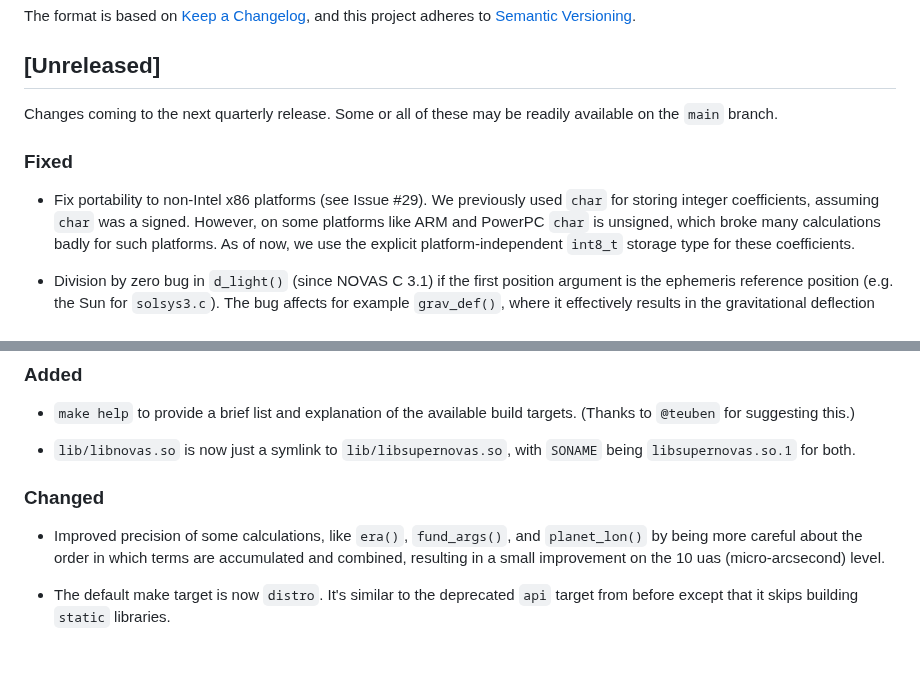
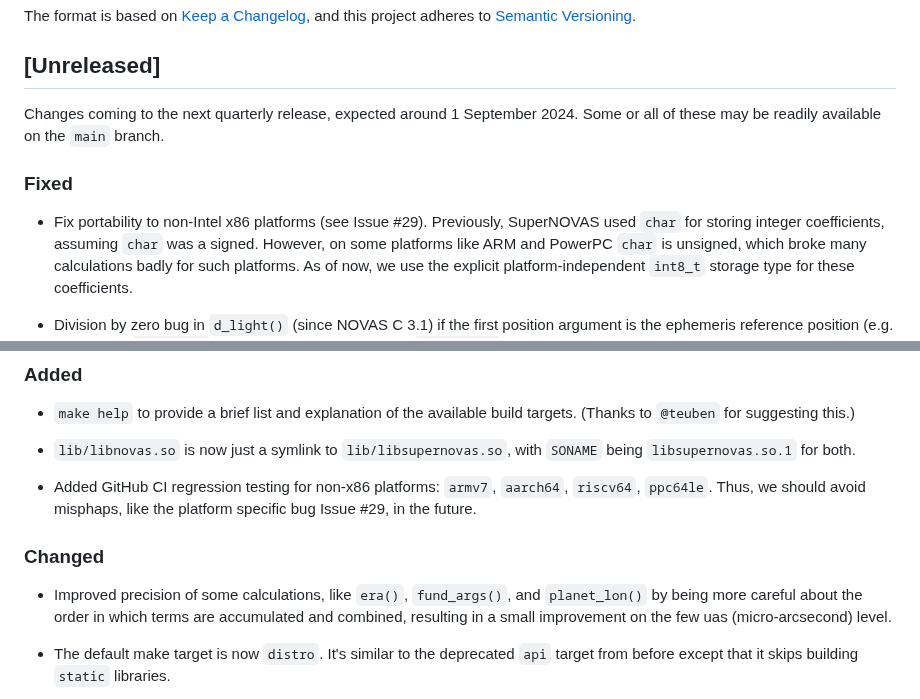
Before and after one commit to Smithsonian/SuperNOVAS, a Markdown page: CHANGELOG.md, 2 parts joined by grey strips. Rendered like a GitHub page; blank space fills up the shorter version.

Commit message:
changelog update

```diff
--- a/CHANGELOG.md
+++ b/CHANGELOG.md
@@ -8,12 +8,13 @@ The format is based on [Keep a Changelog](https://keepachangelog.com/en/1.1.0/),
 
 ## [Unreleased]
 
-Changes coming to the next quarterly release. Some or all of these may be readily available on the `main` branch.
+Changes coming to the next quarterly release, expected around 1 September 2024. Some or all of these may be readily
+available on the `main` branch.
 
 
 ### Fixed
 
- - Fix portability to non-Intel x86 platforms (see Issue #29). We previously used `char` for storing integer
+ - Fix portability to non-Intel x86 platforms (see Issue #29). Previously, SuperNOVAS used `char` for storing integer
    coefficients, assuming `char` was a signed. However, on some platforms like ARM and PowerPC `char` is unsigned,
    which broke many calculations badly for such platforms. As of now, we use the explicit platform-independent
    `int8_t` storage type for these coefficients.
@@ -35,10 +36,13 @@ Changes coming to the next quarterly release. Some or all of these may be readil
  - `lib/libnovas.so` is now just a symlink to `lib/libsupernovas.so`, with `SONAME` being `libsupernovas.so.1` for
    both.
 
+ - Added GitHub CI regression testing for non-x86 platforms: `armv7`, `aarch64`, `riscv64`, `ppc64le`. Thus, we
+   should avoid misphaps, like the platform specific bug Issue #29, in the future.
+
 ### Changed
 
  - Improved precision of some calculations, like `era()`, `fund_args()`, and `planet_lon()` by being more careful
-   about the order in which terms are accumulated and combined, resulting in a small improvement on the 10 uas
+   about the order in which terms are accumulated and combined, resulting in a small improvement on the few uas
    (micro-arcsecond) level.
 
  - The default make target is now `distro`. It's similar to the deprecated `api` target from before except that it
```
